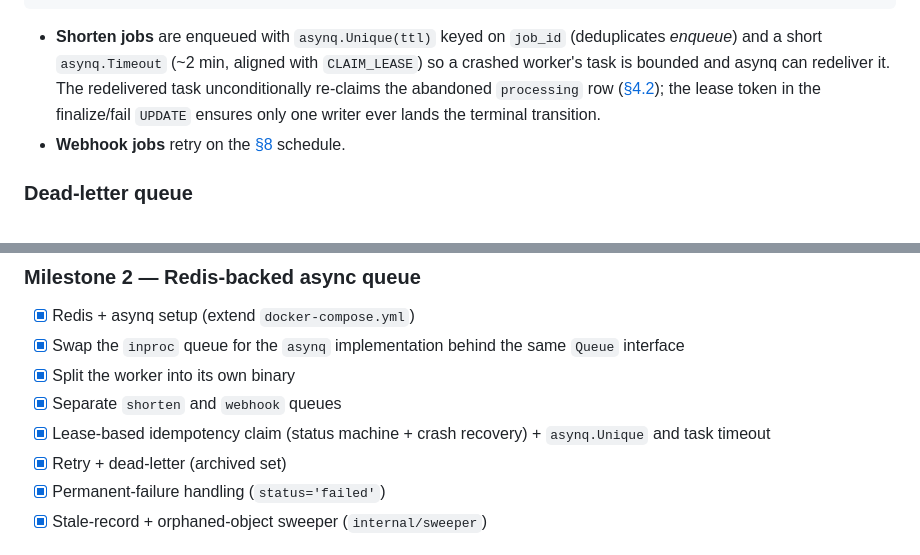
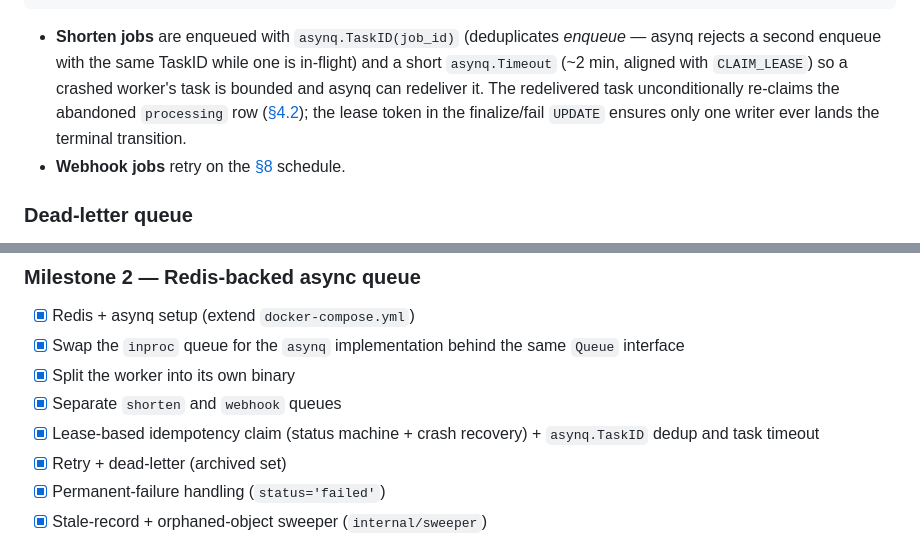
Before and after one commit to LeninBoccardo/shortlink, a Markdown page: docs/SPEC.md, 2 parts joined by grey strips. GitHub-like rendering.

````diff
--- a/docs/SPEC.md
+++ b/docs/SPEC.md
@@ -930,7 +930,7 @@ asynq.Config{
 }
 ```
 
-- **Shorten jobs** are enqueued with `asynq.Unique(ttl)` keyed on `job_id` (deduplicates *enqueue*) and a short `asynq.Timeout` (~2 min, aligned with `CLAIM_LEASE`) so a crashed worker's task is bounded and asynq can redeliver it. The redelivered task unconditionally re-claims the abandoned `processing` row ([§4.2](#42-worker-pod)); the lease token in the finalize/fail `UPDATE` ensures only one writer ever lands the terminal transition.
+- **Shorten jobs** are enqueued with `asynq.TaskID(job_id)` (deduplicates *enqueue* — asynq rejects a second enqueue with the same TaskID while one is in-flight) and a short `asynq.Timeout` (~2 min, aligned with `CLAIM_LEASE`) so a crashed worker's task is bounded and asynq can redeliver it. The redelivered task unconditionally re-claims the abandoned `processing` row ([§4.2](#42-worker-pod)); the lease token in the finalize/fail `UPDATE` ensures only one writer ever lands the terminal transition.
 - **Webhook jobs** retry on the [§8](#8-webhook-contract) schedule.
 
 ### Dead-letter queue
@@ -1570,7 +1571,7 @@ The **observer hub is deliberately single-instance**. It is a stateful operabili
 - [x] Swap the `inproc` queue for the `asynq` implementation behind the same `Queue` interface
 - [x] Split the worker into its own binary
 - [x] Separate `shorten` and `webhook` queues
-- [x] Lease-based idempotency claim (status machine + crash recovery) + `asynq.Unique` and task timeout
+- [x] Lease-based idempotency claim (status machine + crash recovery) + `asynq.TaskID` dedup and task timeout
 - [x] Retry + dead-letter (archived set)
 - [x] Permanent-failure handling (`status='failed'`)
 - [x] Stale-record + orphaned-object sweeper (`internal/sweeper`)
````
Also changed, not shown: other parts of docs/SPEC.md (+8 -7 lines).
